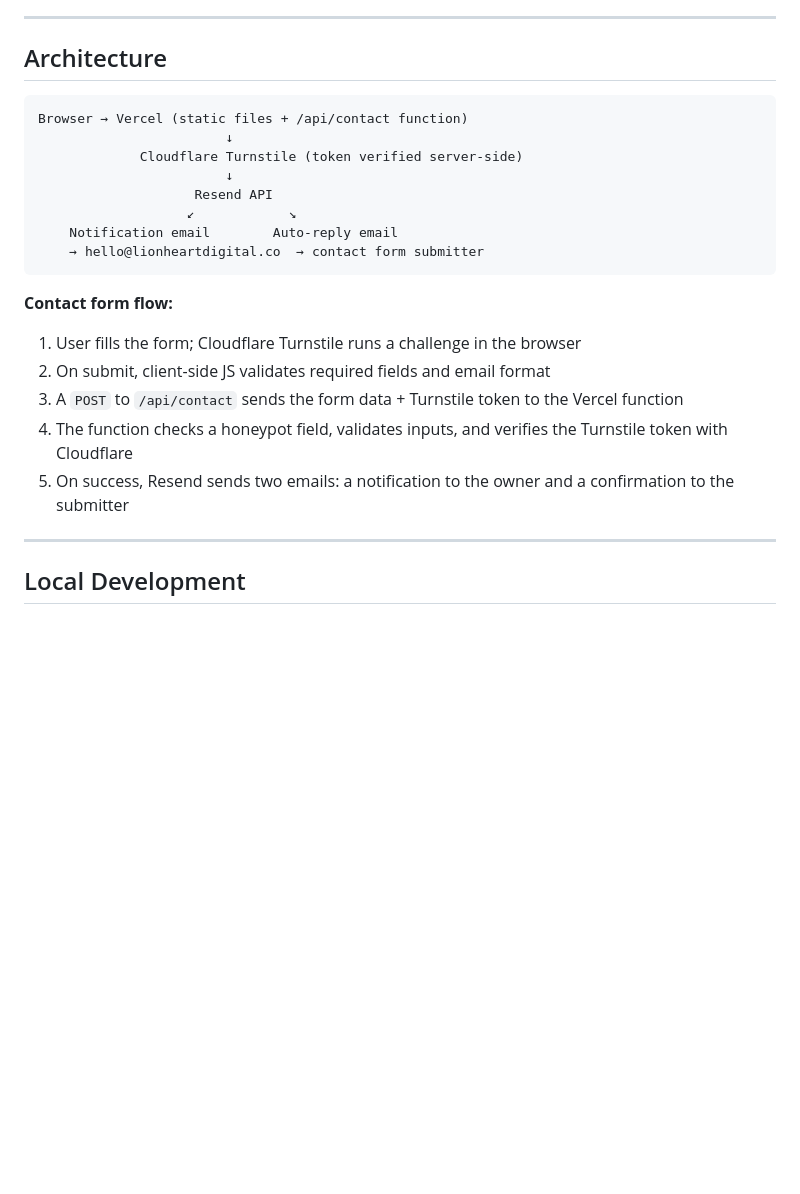
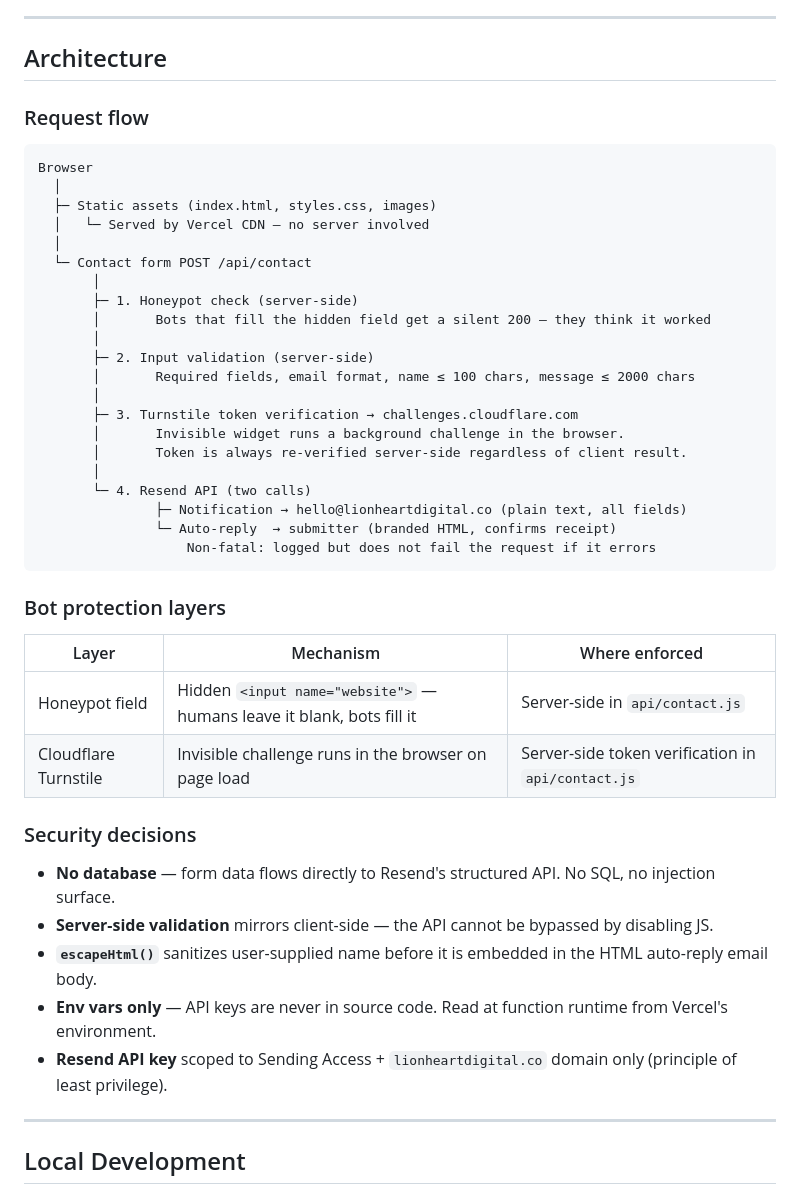
Before and after one commit to Lionheart-Digital/coming-soon, a Markdown page: README.md, the part around one of its changes. Drawn GitHub-style; blank space fills up the shorter version.

Commit message:
Expand README with detailed architecture and testing sections

````diff
--- a/README.md
+++ b/README.md
@@ -25,23 +25,46 @@ No build step. No framework. No npm dependencies.
 
 ## Architecture
 
+### Request flow
+
 ```
-Browser → Vercel (static files + /api/contact function)
-                        ↓
-             Cloudflare Turnstile (token verified server-side)
-                        ↓
-                    Resend API
-                   ↙            ↘
-    Notification email        Auto-reply email
-    → hello@lionheartdigital.co  → contact form submitter
+Browser
+  │
+  ├─ Static assets (index.html, styles.css, images)
+  │   └─ Served by Vercel CDN — no server involved
+  │
+  └─ Contact form POST /api/contact
+       │
+       ├─ 1. Honeypot check (server-side)
+       │       Bots that fill the hidden field get a silent 200 — they think it worked
+       │
+       ├─ 2. Input validation (server-side)
+       │       Required fields, email format, name ≤ 100 chars, message ≤ 2000 chars
+       │
+       ├─ 3. Turnstile token verification → challenges.cloudflare.com
+       │       Invisible widget runs a background challenge in the browser.
+       │       Token is always re-verified server-side regardless of client result.
+       │
+       └─ 4. Resend API (two calls)
+               ├─ Notification → hello@lionheartdigital.co (plain text, all fields)
+               └─ Auto-reply  → submitter (branded HTML, confirms receipt)
+                   Non-fatal: logged but does not fail the request if it errors
 ```
 
-**Contact form flow:**
-1. User fills the form; Cloudflare Turnstile runs a challenge in the browser
-2. On submit, client-side JS validates required fields and email format
-3. A `POST` to `/api/contact` sends the form data + Turnstile token to the Vercel function
-4. The function checks a honeypot field, validates inputs, and verifies the Turnstile token with Cloudflare
-5. On success, Resend sends two emails: a notification to the owner and a confirmation to the submitter
+### Bot protection layers
+
+| Layer | Mechanism | Where enforced |
+|-------|-----------|----------------|
+| Honeypot field | Hidden `<input name="website">` — humans leave it blank, bots fill it | Server-side in `api/contact.js` |
+| Cloudflare Turnstile | Invisible challenge runs in the browser on page load | Server-side token verification in `api/contact.js` |
+
+### Security decisions
+
+- **No database** — form data flows directly to Resend's structured API. No SQL, no injection surface.
+- **Server-side validation** mirrors client-side — the API cannot be bypassed by disabling JS.
+- **`escapeHtml()`** sanitizes user-supplied name before it is embedded in the HTML auto-reply email body.
+- **Env vars only** — API keys are never in source code. Read at function runtime from Vercel's environment.
+- **Resend API key** scoped to Sending Access + `lionheartdigital.co` domain only (principle of least privilege).
 
 ---
 
````
Also changed, not shown: other parts of README.md (+74 -7 lines).
